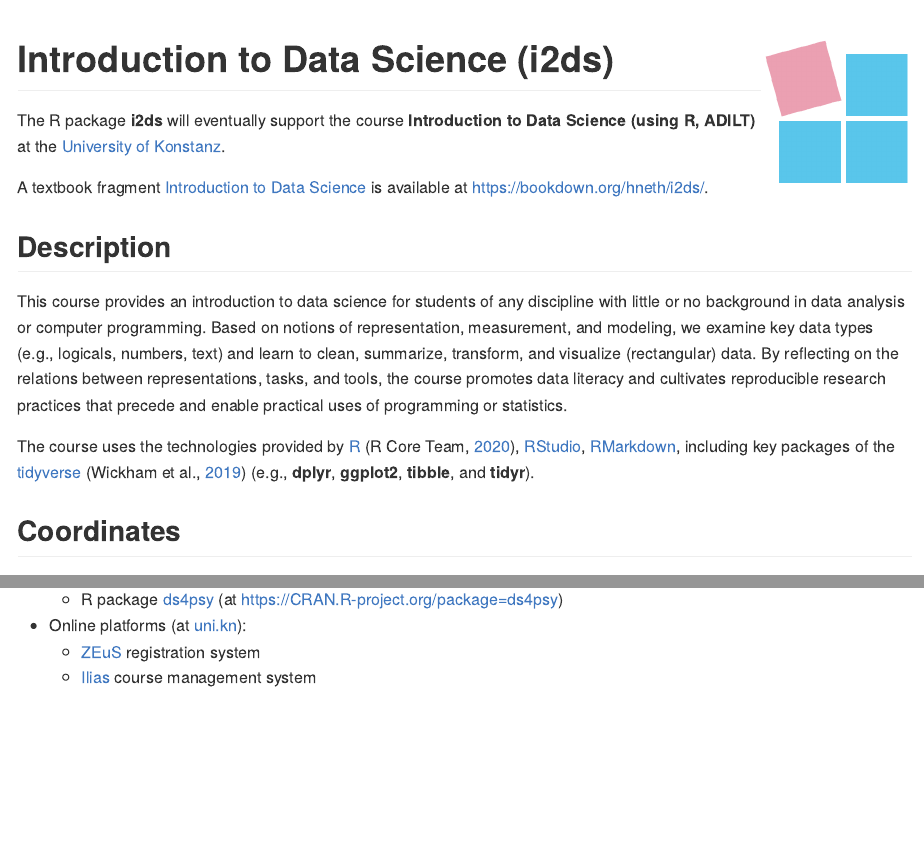
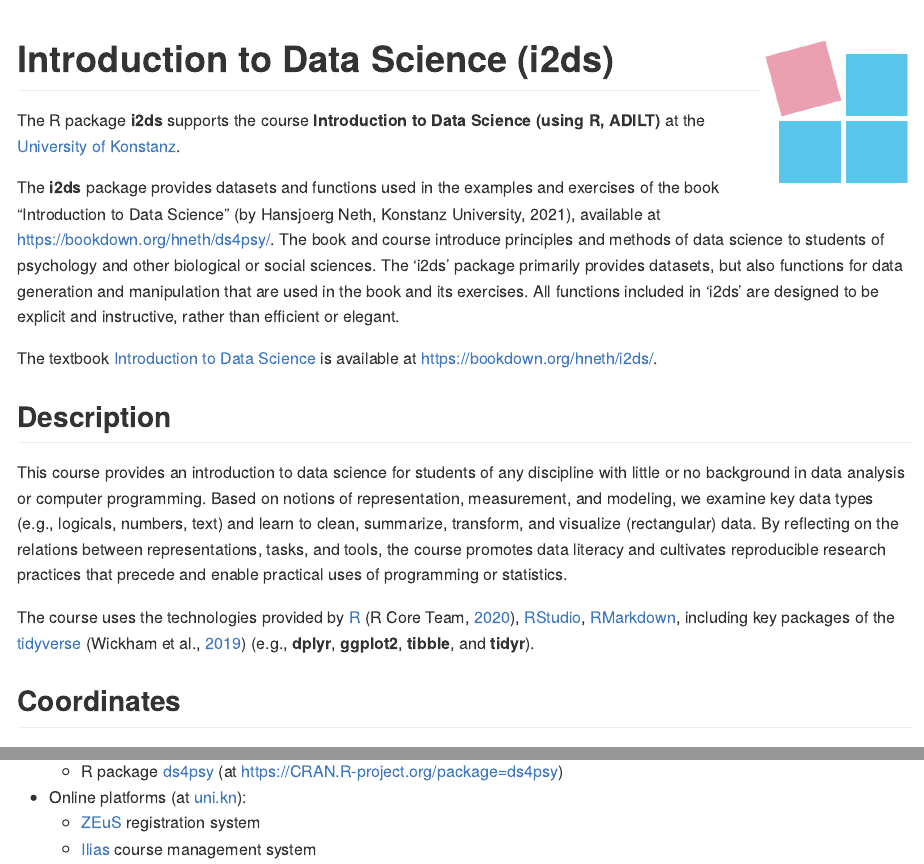
Before and after one commit to hneth/i2ds, an R Markdown document (README.Rmd): the page in a window 1100 px wide, from its top, and a second part further down, joined at a grey line. The pictures show the output file README.md that the author committed with the source, drawn offline in the style of GitHub.

Commit message:
update README

```diff
--- a/README.Rmd
+++ b/README.Rmd
@@ -81,9 +81,15 @@ frm_ds_deadline <- "%A, %B %e, %Y"
 
 # Introduction to Data Science (i2ds)
 
-The R package **i2ds** will eventually support the course **Introduction to Data Science (using R, ADILT)** at the [University of Konstanz](https://www.uni-konstanz.de/en/).
+The R package **i2ds** supports the course **Introduction to Data Science (using R, ADILT)** at the [University of Konstanz](https://www.uni-konstanz.de/en/).
 
-A textbook fragment [Introduction to Data Science](`r url_i2ds_book`) is available at <`r url_i2ds_book`>.
+<!-- From package description: -->
+
+The **i2ds** package provides datasets and functions used in the examples and exercises of the book "Introduction to Data Science" (by Hansjoerg Neth, Konstanz University, 2021), available at <https://bookdown.org/hneth/ds4psy/>.
+The book and course introduce principles and methods of data science to students of psychology and other biological or social sciences. The 'i2ds' package primarily provides datasets, but also functions for data generation and manipulation that are used in the book and its exercises. All functions included in 'i2ds' are designed to be explicit and instructive, rather than efficient or elegant.
+
+The textbook [Introduction to Data Science](`r url_i2ds_book`) is available at <`r url_i2ds_book`>.
+
 
 ## Description
 
```
Also changed, not shown: README.md.
